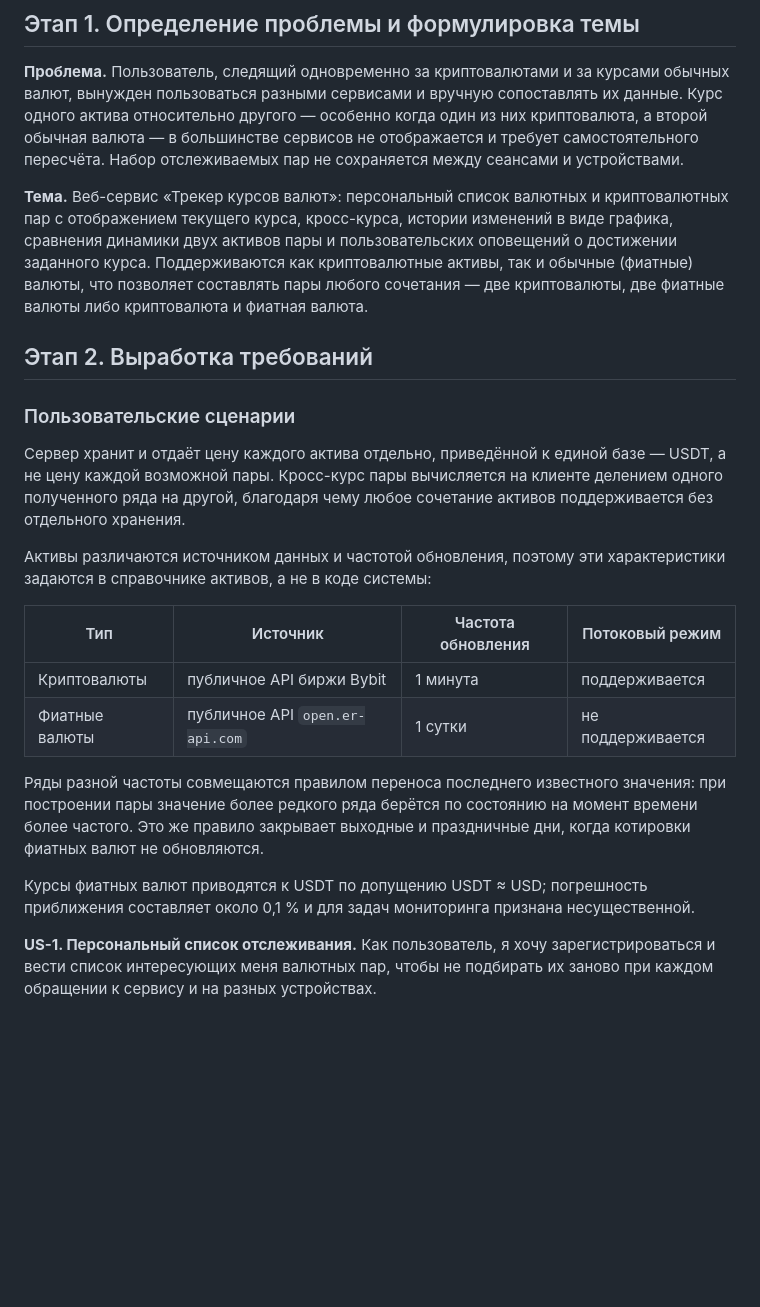
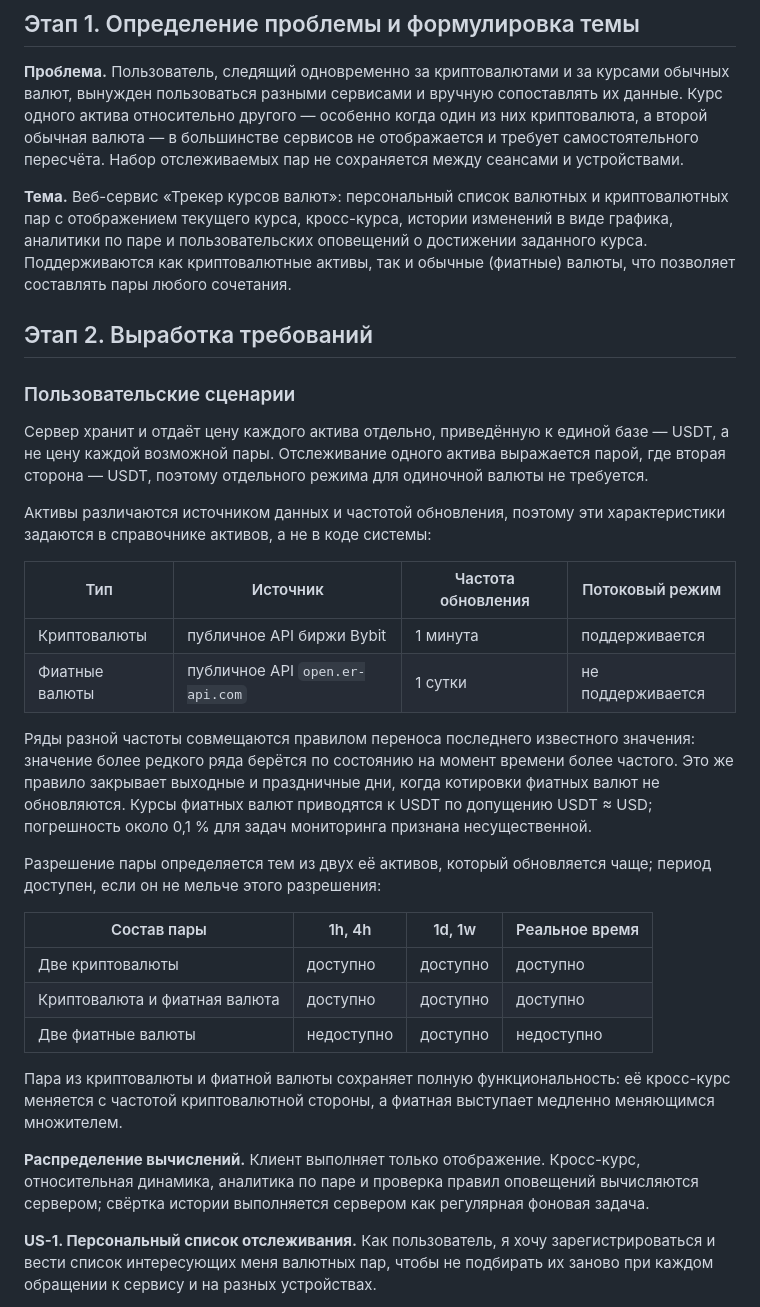
Before and after one commit to narumov-diyar/currency-tracker, a Markdown page: README.md, the part around one of its changes. Drawn GitHub-style; blank space fills up the shorter version.

```diff
--- a/README.md
+++ b/README.md
@@ -15,13 +15,13 @@
 
 **Проблема.** Пользователь, следящий одновременно за криптовалютами и за курсами обычных валют, вынужден пользоваться разными сервисами и вручную сопоставлять их данные. Курс одного актива относительно другого — особенно когда один из них криптовалюта, а второй обычная валюта — в большинстве сервисов не отображается и требует самостоятельного пересчёта. Набор отслеживаемых пар не сохраняется между сеансами и устройствами.
 
-**Тема.** Веб-сервис «Трекер курсов валют»: персональный список валютных и криптовалютных пар с отображением текущего курса, кросс-курса, истории изменений в виде графика, сравнения динамики двух активов пары и пользовательских оповещений о достижении заданного курса. Поддерживаются как криптовалютные активы, так и обычные (фиатные) валюты, что позволяет составлять пары любого сочетания — две криптовалюты, две фиатные валюты либо криптовалюта и фиатная валюта.
+**Тема.** Веб-сервис «Трекер курсов валют»: персональный список валютных и криптовалютных пар с отображением текущего курса, кросс-курса, истории изменений в виде графика, аналитики по паре и пользовательских оповещений о достижении заданного курса. Поддерживаются как криптовалютные активы, так и обычные (фиатные) валюты, что позволяет составлять пары любого сочетания.
 
 ## Этап 2. Выработка требований
 
 ### Пользовательские сценарии
 
-Сервер хранит и отдаёт цену каждого актива отдельно, приведённой к единой базе — USDT, а не цену каждой возможной пары. Кросс-курс пары вычисляется на клиенте делением одного полученного ряда на другой, благодаря чему любое сочетание активов поддерживается без отдельного хранения.
+Сервер хранит и отдаёт цену каждого актива отдельно, приведённую к единой базе — USDT, а не цену каждой возможной пары. Отслеживание одного актива выражается парой, где вторая сторона — USDT, поэтому отдельного режима для одиночной валюты не требуется.
 
 Активы различаются источником данных и частотой обновления, поэтому эти характеристики задаются в справочнике активов, а не в коде системы:
 
@@ -30,9 +30,19 @@
 | Криптовалюты | публичное API биржи Bybit | 1 минута | поддерживается |
 | Фиатные валюты | публичное API `open.er-api.com` | 1 сутки | не поддерживается |
 
-Ряды разной частоты совмещаются правилом переноса последнего известного значения: при построении пары значение более редкого ряда берётся по состоянию на момент времени более частого. Это же правило закрывает выходные и праздничные дни, когда котировки фиатных валют не обновляются.
+Ряды разной частоты совмещаются правилом переноса последнего известного значения: значение более редкого ряда берётся по состоянию на момент времени более частого. Это же правило закрывает выходные и праздничные дни, когда котировки фиатных валют не обновляются. Курсы фиатных валют приводятся к USDT по допущению USDT ≈ USD; погрешность около 0,1 % для задач мониторинга признана несущественной.
 
-Курсы фиатных валют приводятся к USDT по допущению USDT ≈ USD; погрешность приближения составляет около 0,1 % и для задач мониторинга признана несущественной.
+Разрешение пары определяется тем из двух её активов, который обновляется чаще; период доступен, если он не мельче этого разрешения:
+
+| Состав пары | 1h, 4h | 1d, 1w | Реальное время |
+|---|---|---|---|
+| Две криптовалюты | доступно | доступно | доступно |
+| Криптовалюта и фиатная валюта | доступно | доступно | доступно |
+| Две фиатные валюты | недоступно | доступно | недоступно |
+
+Пара из криптовалюты и фиатной валюты сохраняет полную функциональность: её кросс-курс меняется с частотой криптовалютной стороны, а фиатная выступает медленно меняющимся множителем.
+
+**Распределение вычислений.** Клиент выполняет только отображение. Кросс-курс, относительная динамика, аналитика по паре и проверка правил оповещений вычисляются сервером; свёртка истории выполняется сервером как регулярная фоновая задача.
 
 **US-1. Персональный список отслеживания.** Как пользователь, я хочу зарегистрироваться и вести список интересующих меня валютных пар, чтобы не подбирать их заново при каждом обращении к сервису и на разных устройствах.
 
```
Also changed, not shown: other parts of README.md (+40 -19 lines).
